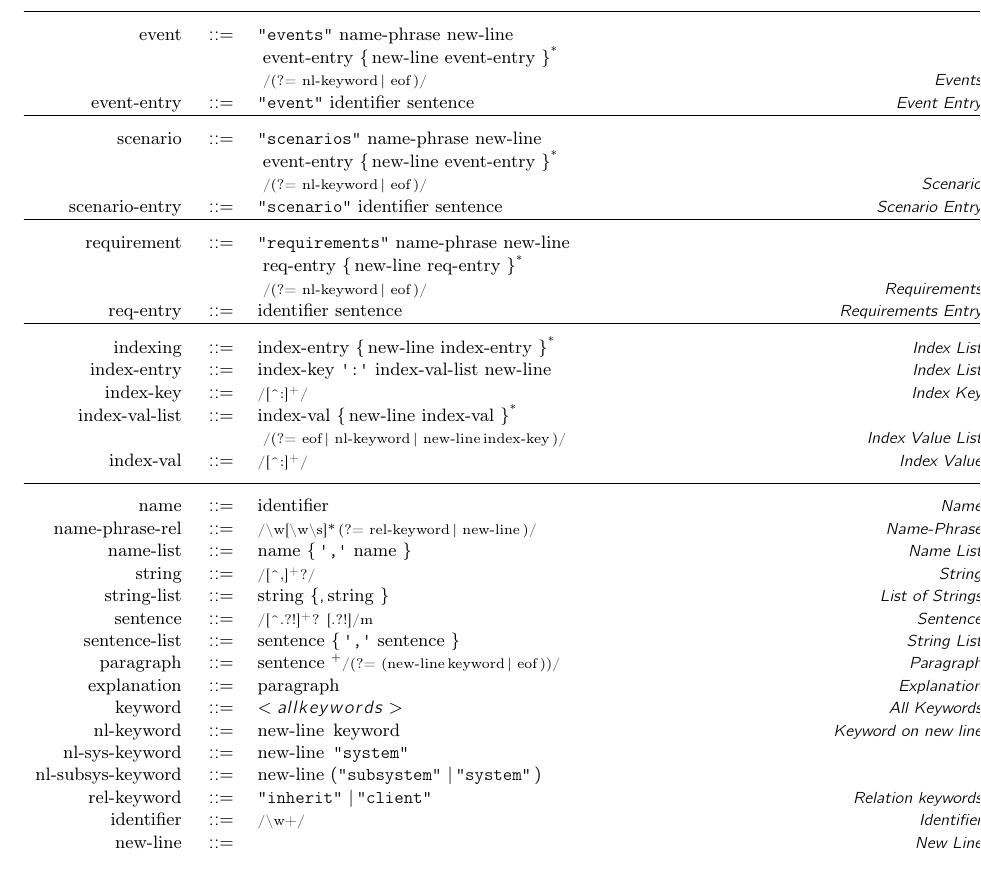
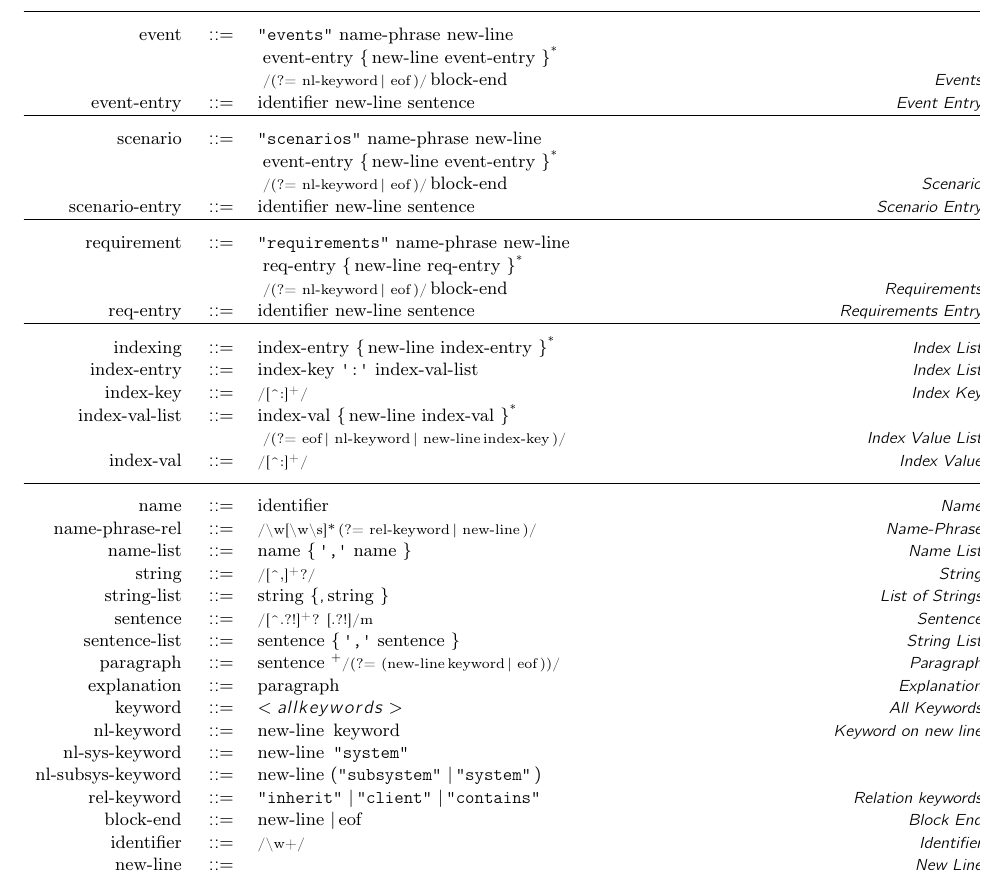
Before and after one commit to GaloisInc/BESSPIN-Lando, a LaTeX document (docs/system-spec-sublang/main.tex, which reads docs/system-spec-sublang/macros.tex): part of page 2 of 2, cut so that both start at the same text. Compiled offline with pdfLaTeX.

Commit message:
Updates to the system-spec grammar

```diff
--- a/docs/system-spec-sublang/macros.tex
+++ b/docs/system-spec-sublang/macros.tex
@@ -46,6 +46,7 @@
 \newcommand{\gnnlkeyword}{\gntn{nl-keyword}}
 \newcommand{\gnnlsystemkeyword}{\gntn{nl-sys-keyword}}
 \newcommand{\gnnlsubsystemkeyword}{\gntn{nl-subsys-keyword}}
+\newcommand{\gnblockend}{\gntn{block-end}}
 \newcommand{\gnident}{\gntn{identifier}}
 \newcommand{\gnsentence}{\gntn{sentence}}
 \newcommand{\gnsentencelist}{\gntn{sentence-list}}
--- a/docs/system-spec-sublang/main.tex
+++ b/docs/system-spec-sublang/main.tex
@@ -92,11 +92,11 @@ The grammar for the Lando System Specification Sublanguage is written in the EBN
   \grule{\gnevent}{
     \gtkw{events} \gnnamephrase \gnnl \gcont
     \; \gseplist{\gnnl}{\gnevententry} \gcont
-    \; \gtregex{(?= \gnnlkeyword | \gneof)}
+    \; \gtregex{(?= \gnnlkeyword | \gneof)} \gnblockend
   }{Events}
 
   \grule{\gnevententry}{
-    \gtkw{event} \gnident \gnsentence
+    \gnident \gnnl \gnsentence
   }{Event Entry}
 
   \gline
@@ -104,11 +104,11 @@ The grammar for the Lando System Specification Sublanguage is written in the EBN
   \grule{\gnscenario}{
     \gtkw{scenarios} \gnnamephrase \gnnl \gcont
     \; \gseplist{\gnnl}{\gnevententry} \gcont
-    \; \gtregex{(?= \gnnlkeyword | \gneof)}
+    \; \gtregex{(?= \gnnlkeyword | \gneof)} \gnblockend
   }{Scenario}
 
   \grule{\gnscenarioentry}{
-    \gtkw{scenario} \gnident \gnsentence
+    \gnident \gnnl \gnsentence
   }{Scenario Entry}
 
   \gline
@@ -117,11 +117,11 @@ The grammar for the Lando System Specification Sublanguage is written in the EBN
   \grule{\gnrequirements}{
     \gtkw{requirements} \gnnamephrase \gnnl \gcont
     \; \gseplist{\gnnl}{\gnrequirementsentry} \gcont
-    \; \gtregex{(?= \gnnlkeyword | \gneof)}
+    \; \gtregex{(?= \gnnlkeyword | \gneof)} \gnblockend
   }{Requirements}
 
   \grule{\gnrequirementsentry}{
-    \gnident \gnsentence
+    \gnident \gnnl \gnsentence
   }{Requirements Entry}
 
   \gline
@@ -166,7 +166,8 @@ The grammar for the Lando System Specification Sublanguage is written in the EBN
   \grule{\gnnlkeyword}{\gnnl \, \gnkeyword}{Keyword on new line}
   \grule{\gnnlsystemkeyword}{\gnnl \, \gtkw{system}}{}
   \grule{\gnnlsubsystemkeyword}{\gnnl \, (\gtkw{subsystem} | \gtkw{system})}{}
-  \grule{\gnrelkeyword}{\gtkw{inherit} | \gtkw{client}}{Relation keywords}
+  \grule{\gnrelkeyword}{\gtkw{inherit} | \gtkw{client} | \gtkw{contains}}{Relation keywords}
+  \grule{\gnblockend}{\gnnl | \gneof}{Block End}
   \grule{\gnident}{\gtregex{\textrm{\textbackslash w+}}}{Identifier}
   \grule{\gnnl}{}{New Line}
 \end{grammar}
```
Also changed, not shown: docs/system-spec-sublang/main.pdf, docs/system-spec-sublang/main.tex (8 more changed lines).
